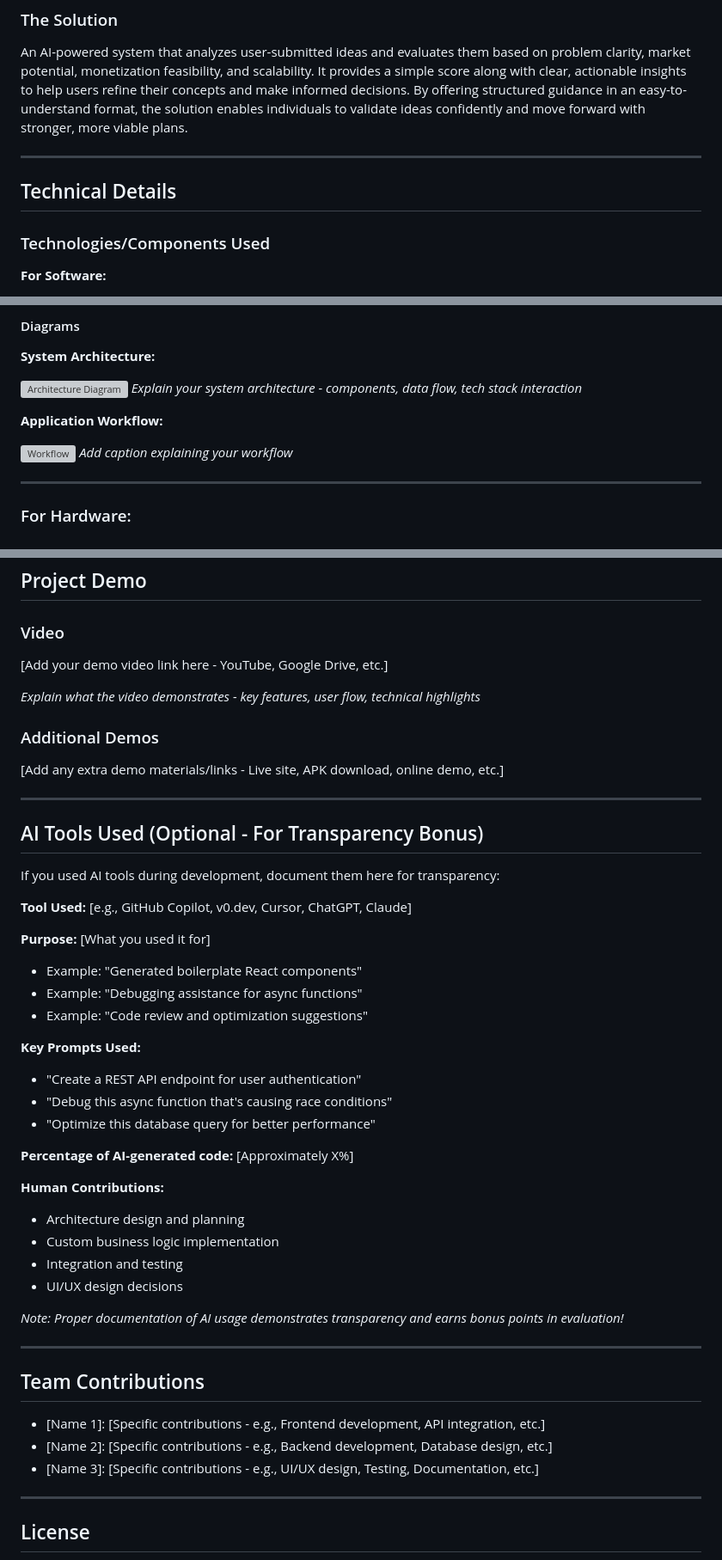
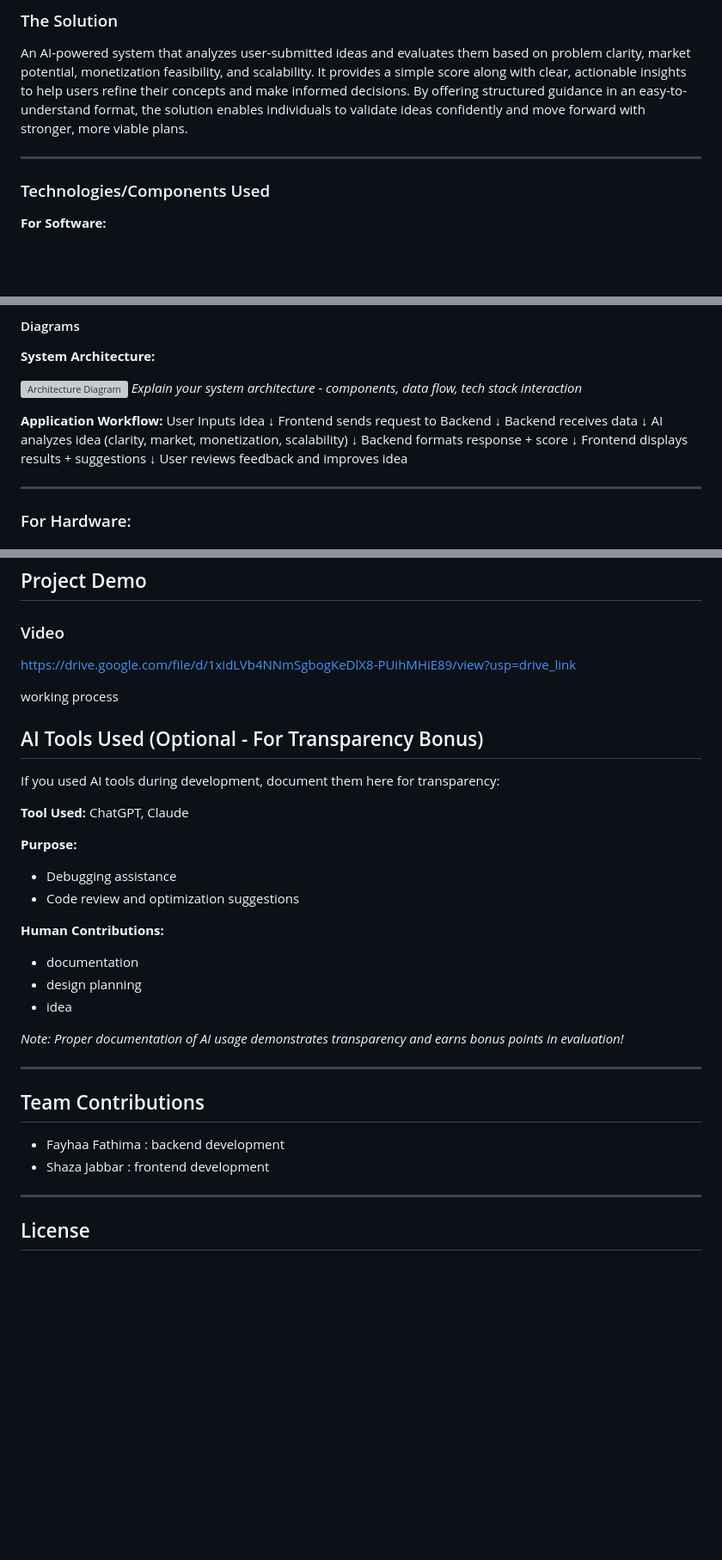
Before and after one commit to Fayyhafaath/hackathon, a Markdown page: README.md, 3 parts joined by grey strips. Shown at 86% size. Rendered like a GitHub page; blank space fills up the shorter version; grey boxes are pictures that could not be loaded.

Commit message:
Update README with new images and demo links
Updated project banner image and added links to demo video and AI tools used.

```diff
--- a/README.md
+++ b/README.md
@@ -26,8 +26,6 @@ An AI-powered system that analyzes user-submitted ideas and evaluates them based
 
 
 ---
-
-## Technical Details
 
 
 ### Technologies/Components Used
@@ -99,9 +101,19 @@ List the key features of your project:
 *Explain your system architecture - components, data flow, tech stack interaction*
 
 **Application Workflow:**
-
-![Workflow](docs/workflow.png)
-*Add caption explaining your workflow*
+User Inputs Idea
+↓
+Frontend sends request to Backend
+↓
+Backend receives data
+↓
+AI analyzes idea (clarity, market, monetization, scalability)
+↓
+Backend formats response + score
+↓
+Frontend displays results + suggestions
+↓
+User reviews feedback and improves idea
 
 ---
 
@@ -360,38 +372,25 @@ python script.py -v --format json data.json
 ## Project Demo
 
 ### Video
-[Add your demo video link here - YouTube, Google Drive, etc.]
+https://drive.google.com/file/d/1xidLVb4NNmSgbogKeDlX8-PUihMHiE89/view?usp=drive_link
 
-*Explain what the video demonstrates - key features, user flow, technical highlights*
-
-### Additional Demos
-[Add any extra demo materials/links - Live site, APK download, online demo, etc.]
-
----
+working process
 
 ## AI Tools Used (Optional - For Transparency Bonus)
 
 If you used AI tools during development, document them here for transparency:
 
-**Tool Used:** [e.g., GitHub Copilot, v0.dev, Cursor, ChatGPT, Claude]
+**Tool Used:**  ChatGPT, Claude
 
-**Purpose:** [What you used it for]
-- Example: "Generated boilerplate React components"
-- Example: "Debugging assistance for async functions"
-- Example: "Code review and optimization suggestions"
+**Purpose:**
+-  Debugging assistance
+-  Code review and optimization suggestions
 
-**Key Prompts Used:**
-- "Create a REST API endpoint for user authentication"
-- "Debug this async function that's causing race conditions"
-- "Optimize this database query for better performance"
-
-**Percentage of AI-generated code:** [Approximately X%]
 
 **Human Contributions:**
-- Architecture design and planning
-- Custom business logic implementation
-- Integration and testing
-- UI/UX design decisions
+- documentation
+- design planning
+- idea
 
 *Note: Proper documentation of AI usage demonstrates transparency and earns bonus points in evaluation!*
 
@@ -399,9 +398,9 @@ If you used AI tools during development, document them here for transparency:
 
 ## Team Contributions
 
-- [Name 1]: [Specific contributions - e.g., Frontend development, API integration, etc.]
-- [Name 2]: [Specific contributions - e.g., Backend development, Database design, etc.]
-- [Name 3]: [Specific contributions - e.g., UI/UX design, Testing, Documentation, etc.]
+- Fayhaa Fathima : backend development
+- Shaza Jabbar   : frontend development
+
 
 ---
 
```
Also changed, not shown: other parts of README.md (+9 -5 lines).
